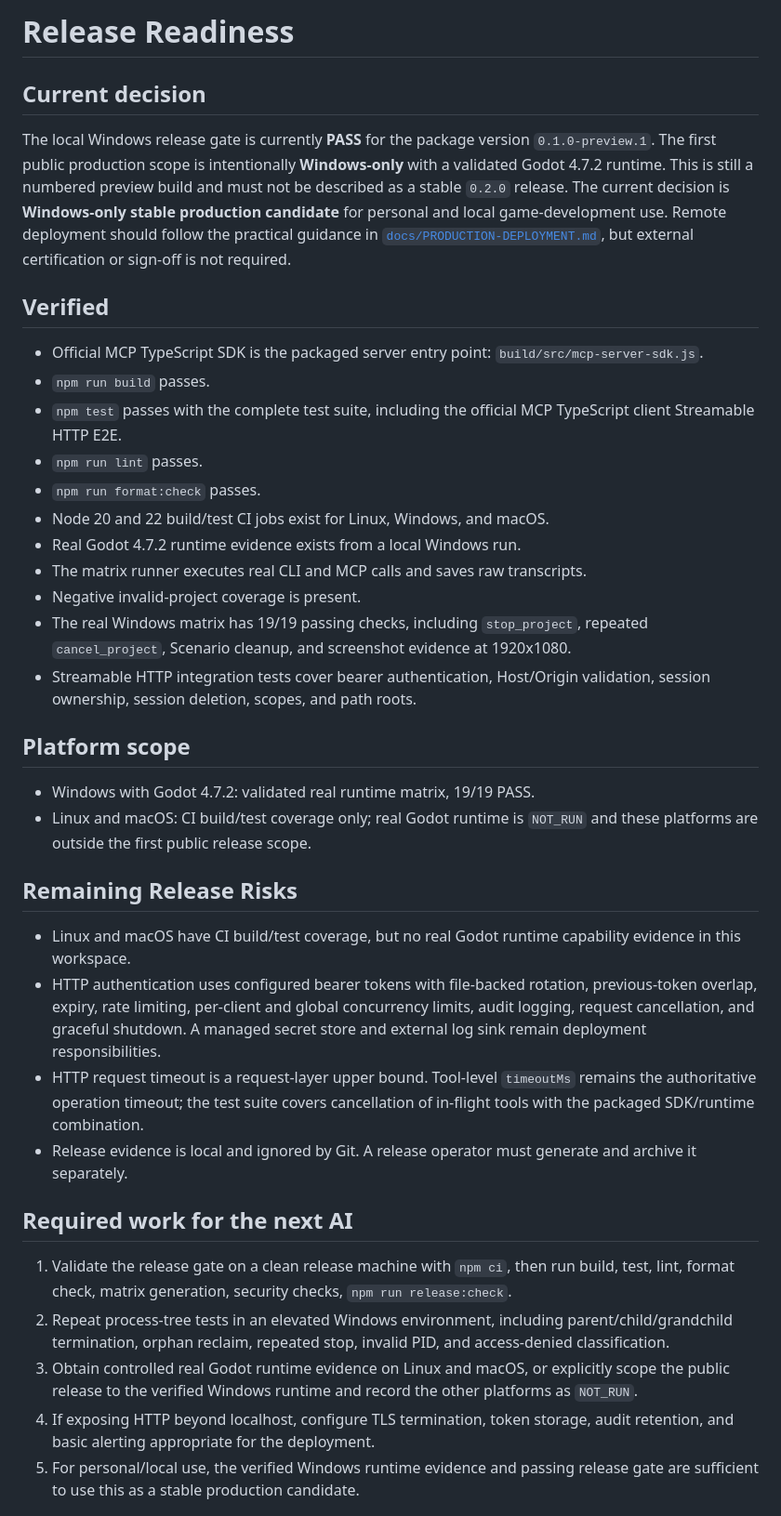
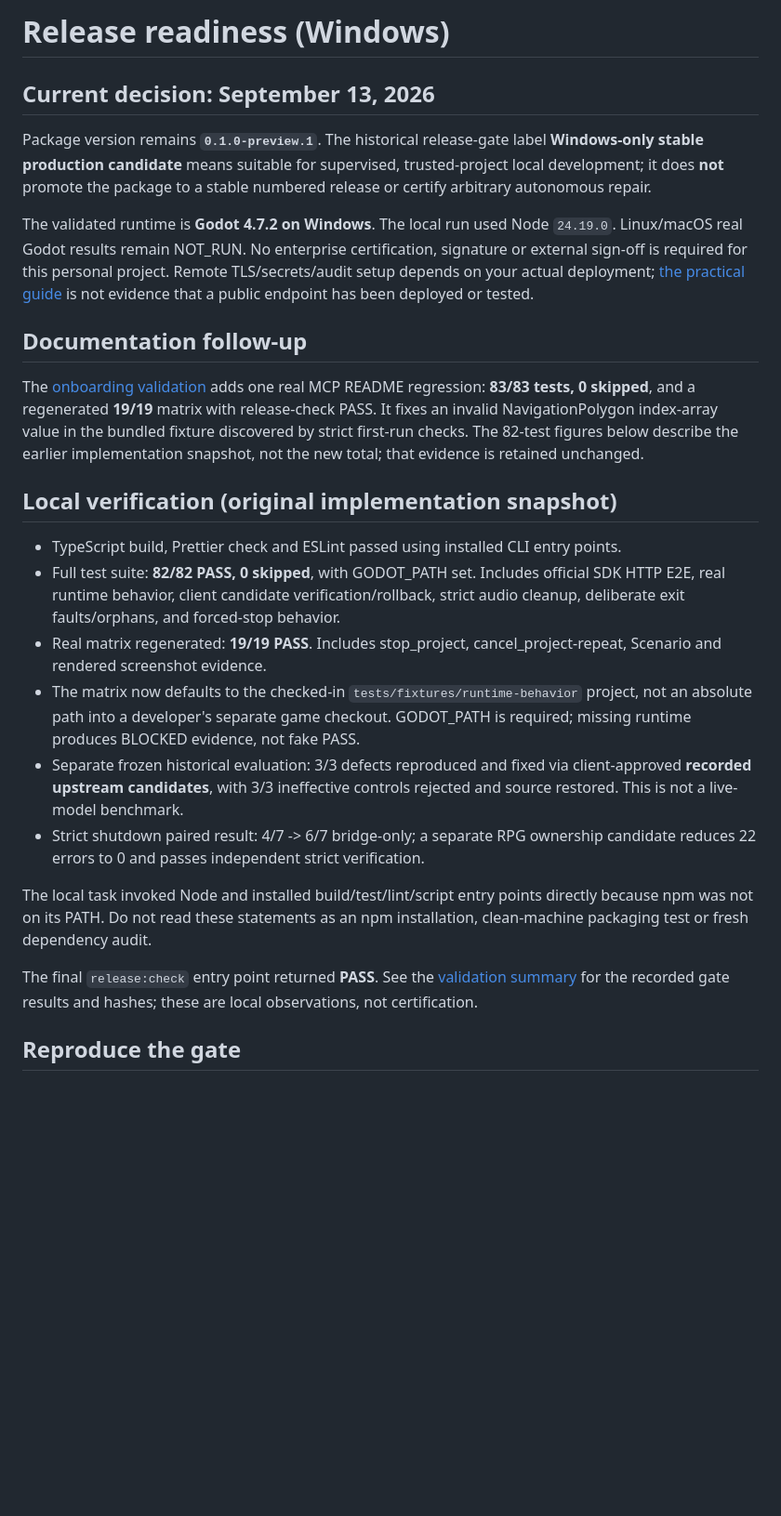
Before and after one commit to EVEDensity/Wheel-Mcp, a Markdown page: docs/RELEASE-READINESS.md, the part around one of its changes. Shown at 93% size. GitHub-like rendering; blank space fills up the shorter version.

Commit message:
docs(RELEASE-READINESS): rewrite for shutdown validation, client-repair protocol, historical-defects tracking

```diff
--- a/docs/RELEASE-READINESS.md
+++ b/docs/RELEASE-READINESS.md
@@ -1,66 +1,52 @@
-# Release Readiness
+# Release readiness (Windows)
 
-## Current decision
+## Current decision: September 13, 2026
 
-The local Windows release gate is currently **PASS** for the package version
-`0.1.0-preview.1`. The first public production scope is intentionally
-**Windows-only** with a validated Godot 4.7.2 runtime. This is still a numbered
-preview build and must not be described as a stable `0.2.0` release. The current decision is **Windows-only stable production candidate** for personal
-and local game-development use. Remote deployment should follow the practical
-guidance in [`docs/PRODUCTION-DEPLOYMENT.md`](PRODUCTION-DEPLOYMENT.md), but external
-certification or sign-off is not required.
+Package version remains **`0.1.0-preview.1`**. The historical release-gate label
+**Windows-only stable production candidate** means suitable for supervised,
+trusted-project local development; it does **not** promote the package to a
+stable numbered release or certify arbitrary autonomous repair.
 
-## Verified
+The validated runtime is **Godot 4.7.2 on Windows**. The local run used Node
+`24.19.0`. Linux/macOS real Godot results remain NOT_RUN. No enterprise
+certification, signature or external sign-off is required for this personal
+project. Remote TLS/secrets/audit setup depends on your actual deployment;
+[the practical guide](PRODUCTION-DEPLOYMENT.md) is not evidence that a public
+endpoint has been deployed or tested.
 
-- Official MCP TypeScript SDK is the packaged server entry point:
-  `build/src/mcp-server-sdk.js`.
-- `npm run build` passes.
-- `npm test` passes with the complete test suite, including the official MCP
-  TypeScript client Streamable HTTP E2E.
-- `npm run lint` passes.
-- `npm run format:check` passes.
-- Node 20 and 22 build/test CI jobs exist for Linux, Windows, and macOS.
-- Real Godot 4.7.2 runtime evidence exists from a local Windows run.
-- The matrix runner executes real CLI and MCP calls and saves raw transcripts.
-- Negative invalid-project coverage is present.
-- The real Windows matrix has 19/19 passing checks, including
-  `stop_project`, repeated `cancel_project`, Scenario cleanup, and screenshot
-  evidence at 1920x1080.
-- Streamable HTTP integration tests cover bearer authentication, Host/Origin
-  validation, session ownership, session deletion, scopes, and path roots.
+## Documentation follow-up
 
-## Platform scope
+The [onboarding validation](../benchmarks/documentation-validation-2026-09-13.json)
+adds one real MCP README regression: **83/83 tests, 0 skipped**, and a regenerated
+**19/19** matrix with release-check PASS. It fixes an invalid NavigationPolygon
+index-array value in the bundled fixture discovered by strict first-run checks.
+The 82-test figures below describe the earlier implementation snapshot, not the
+new total; that evidence is retained unchanged.
 
-- Windows with Godot 4.7.2: validated real runtime matrix, 19/19 PASS.
-- Linux and macOS: CI build/test coverage only; real Godot runtime is `NOT_RUN`
-  and these platforms are outside the first public release scope.
+## Local verification (original implementation snapshot)
 
-## Remaining Release Risks
+- TypeScript build, Prettier check and ESLint passed using installed CLI entry points.
+- Full test suite: **82/82 PASS, 0 skipped**, with GODOT_PATH set. Includes official
+  SDK HTTP E2E, real runtime behavior, client candidate verification/rollback,
+  strict audio cleanup, deliberate exit faults/orphans, and forced-stop behavior.
+- Real matrix regenerated: **19/19 PASS**. Includes stop_project,
+  cancel_project-repeat, Scenario and rendered screenshot evidence.
+- The matrix now defaults to the checked-in `tests/fixtures/runtime-behavior`
+  project, not an absolute path into a developer's separate game checkout.
+  GODOT_PATH is required; missing runtime produces BLOCKED evidence, not fake PASS.
+- Separate frozen historical evaluation: 3/3 defects reproduced and fixed via
+  client-approved **recorded upstream candidates**, with 3/3 ineffective
+  controls rejected and source restored. This is not a live-model benchmark.
+- Strict shutdown paired result: 4/7 -> 6/7 bridge-only; a separate RPG ownership
+  candidate reduces 22 errors to 0 and passes independent strict verification.
 
-- Linux and macOS have CI build/test coverage, but no real Godot runtime
-  capability evidence in this workspace.
-- HTTP authentication uses configured bearer tokens with file-backed rotation,
-  previous-token overlap, expiry, rate limiting, per-client and global
-  concurrency limits, audit logging, request cancellation, and graceful
-  shutdown. A managed secret store and external log sink remain deployment
-  responsibilities.
-- HTTP request timeout is a request-layer upper bound. Tool-level `timeoutMs`
-  remains the authoritative operation timeout; the test suite covers
-  cancellation of in-flight tools with the packaged SDK/runtime combination.
-- Release evidence is local and ignored by Git. A release operator must
-  generate and archive it separately.
+The local task invoked Node and installed build/test/lint/script entry points
+directly because npm was not on its PATH. Do not read these statements as an
+npm installation, clean-machine packaging test or fresh dependency audit.
 
-## Required work for the next AI
+The final `release:check` entry point returned **PASS**. See the
+[validation summary](../benchmarks/validation-results-2026-09-13.json) for the
+recorded gate results and hashes; these are local observations, not certification.
 
-1. Validate the release gate on a clean release machine with `npm ci`, then
-   run build, test, lint, format check, matrix generation, security checks,
-   `npm run release:check`.
-2. Repeat process-tree tests in an elevated Windows environment, including
-   parent/child/grandchild termination, orphan reclaim, repeated stop, invalid
-   PID, and access-denied classification.
-3. Obtain controlled real Godot runtime evidence on Linux and macOS, or
-   explicitly scope the public release to the verified Windows runtime and
-   record the other platforms as `NOT_RUN`.
-4. If exposing HTTP beyond localhost, configure TLS termination, token storage, audit retention, and basic alerting appropriate for the deployment.
-5. For personal/local use, the verified Windows runtime evidence and passing release gate are sufficient to use this as a stable production candidate.
+## Reproduce the gate
 
```
Also changed, not shown: other parts of docs/RELEASE-READINESS.md (+51 -27 lines).
